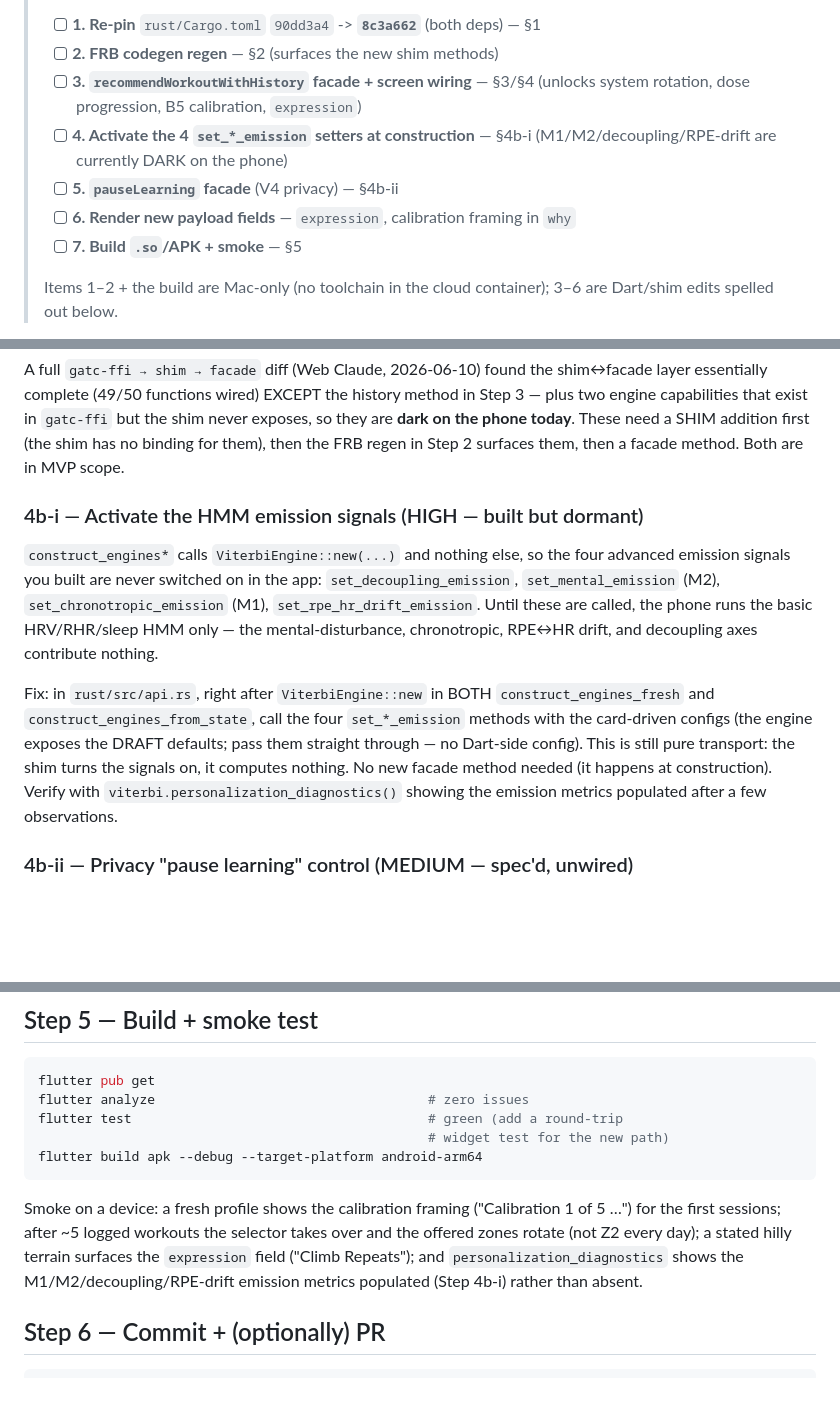
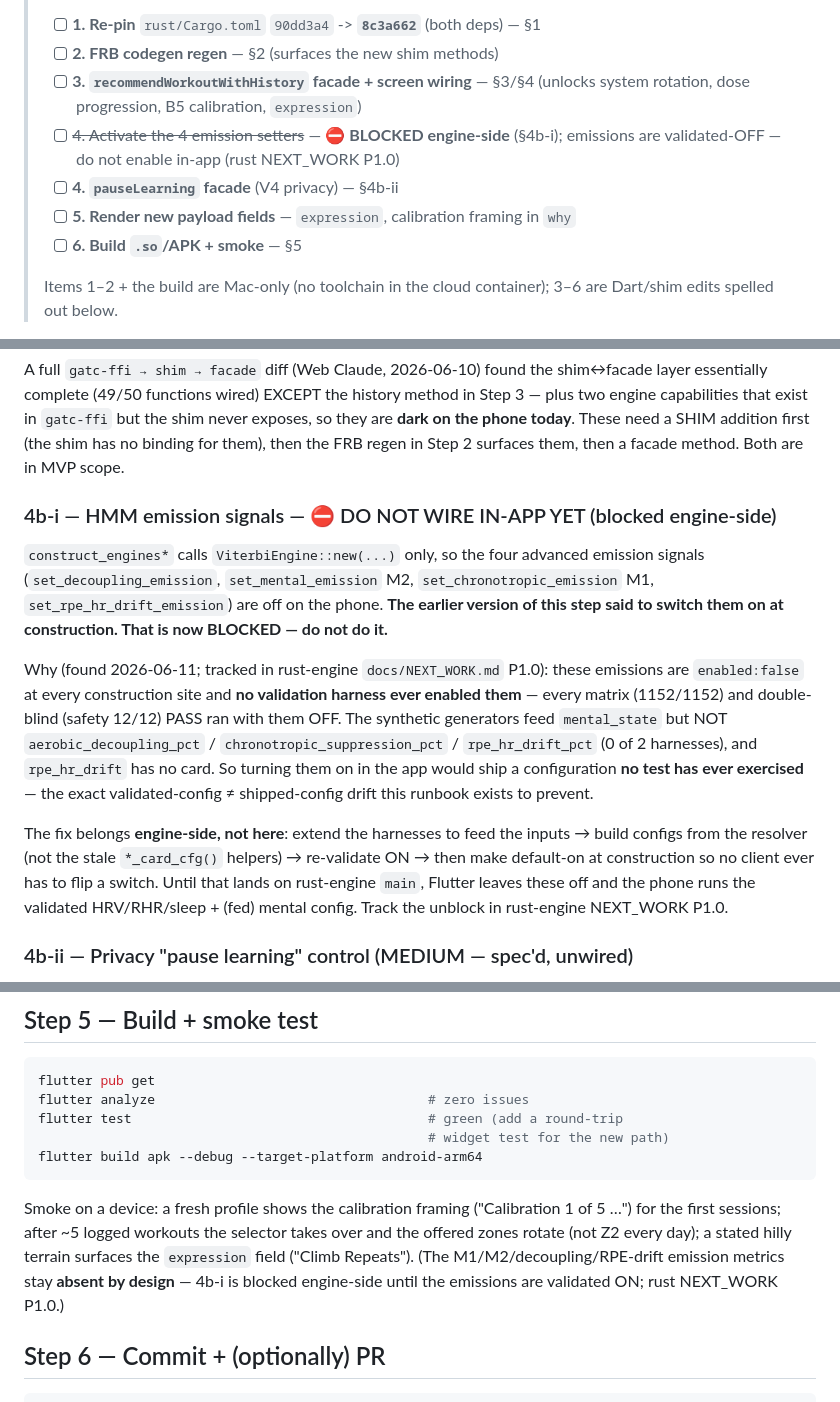
Before and after one commit to Bartveldkamp/Mivalta-flutter, a Markdown page: docs/MAC_BATCH_RUNBOOK.md, 3 parts joined by grey strips. GitHub-like rendering; blank space fills up the shorter version.

Commit message:
docs: block runbook step 4b-i — emissions are validated-OFF, don't wire in-app (#62)
The earlier step told the Mac executor to activate the 4 set_*_emission
setters at construction. Found 2026-06-11 that this would ship a config
no harness ever validated: the emissions are enabled:false everywhere
and the matrix/sim only feed mental_state (not decoupling/chronotropic/
rpe-drift inputs), and rpe_hr_drift has no card. Marks 4b-i BLOCKED,
moves the fix engine-side (rust NEXT_WORK P1.0: feed inputs → resolver-
built configs → re-validate ON → default-on at construction), renumbers
the checklist, and corrects the smoke test (emissions absent by design).

Co-authored-by: Claude <noreply@anthropic.com>

```diff
--- a/docs/MAC_BATCH_RUNBOOK.md
+++ b/docs/MAC_BATCH_RUNBOOK.md
@@ -8,11 +8,11 @@
 > - [ ] **2. FRB codegen regen** — §2 (surfaces the new shim methods)
 > - [ ] **3. `recommendWorkoutWithHistory` facade + screen wiring** — §3/§4
 >       (unlocks system rotation, dose progression, B5 calibration, `expression`)
-> - [ ] **4. Activate the 4 `set_*_emission` setters at construction** — §4b-i
->       (M1/M2/decoupling/RPE-drift are currently DARK on the phone)
-> - [ ] **5. `pauseLearning` facade** (V4 privacy) — §4b-ii
-> - [ ] **6. Render new payload fields** — `expression`, calibration framing in `why`
-> - [ ] **7. Build `.so`/APK + smoke** — §5
+> - [ ] ~~4. Activate the 4 emission setters~~ — ⛔ **BLOCKED engine-side** (§4b-i);
+>       emissions are validated-OFF — do not enable in-app (rust NEXT_WORK P1.0)
+> - [ ] **4. `pauseLearning` facade** (V4 privacy) — §4b-ii
+> - [ ] **5. Render new payload fields** — `expression`, calibration framing in `why`
+> - [ ] **6. Build `.so`/APK + smoke** — §5
 >
 > Items 1–2 + the build are Mac-only (no toolchain in the cloud container);
 > 3–6 are Dart/shim edits spelled out below.
@@ -122,23 +122,30 @@ history method in Step 3 — plus two engine capabilities that exist in
 These need a SHIM addition first (the shim has no binding for them), then the
 FRB regen in Step 2 surfaces them, then a facade method. Both are in MVP scope.
 
-### 4b-i — Activate the HMM emission signals (HIGH — built but dormant)
+### 4b-i — HMM emission signals — ⛔ DO NOT WIRE IN-APP YET (blocked engine-side)
 
-`construct_engines*` calls `ViterbiEngine::new(...)` and nothing else, so the
-four advanced emission signals you built are never switched on in the app:
-`set_decoupling_emission`, `set_mental_emission` (M2), `set_chronotropic_emission`
-(M1), `set_rpe_hr_drift_emission`. Until these are called, the phone runs the
-basic HRV/RHR/sleep HMM only — the mental-disturbance, chronotropic, RPE↔HR
-drift, and decoupling axes contribute nothing.
+`construct_engines*` calls `ViterbiEngine::new(...)` only, so the four advanced
+emission signals (`set_decoupling_emission`, `set_mental_emission` M2,
+`set_chronotropic_emission` M1, `set_rpe_hr_drift_emission`) are off on the
+phone. **The earlier version of this step said to switch them on at
+construction. That is now BLOCKED — do not do it.**
 
-Fix: in `rust/src/api.rs`, right after `ViterbiEngine::new` in BOTH
-`construct_engines_fresh` and `construct_engines_from_state`, call the four
-`set_*_emission` methods with the card-driven configs (the engine exposes the
-DRAFT defaults; pass them straight through — no Dart-side config). This is
-still pure transport: the shim turns the signals on, it computes nothing.
-No new facade method needed (it happens at construction). Verify with
-`viterbi.personalization_diagnostics()` showing the emission metrics populated
-after a few observations.
+Why (found 2026-06-11; tracked in rust-engine `docs/NEXT_WORK.md` P1.0):
+these emissions are `enabled:false` at every construction site and **no
+validation harness ever enabled them** — every matrix (1152/1152) and
+double-blind (safety 12/12) PASS ran with them OFF. The synthetic generators
+feed `mental_state` but NOT `aerobic_decoupling_pct` /
+`chronotropic_suppression_pct` / `rpe_hr_drift_pct` (0 of 2 harnesses), and
+`rpe_hr_drift` has no card. So turning them on in the app would ship a
+configuration **no test has ever exercised** — the exact validated-config ≠
+shipped-config drift this runbook exists to prevent.
+
+The fix belongs **engine-side, not here**: extend the harnesses to feed the
+inputs → build configs from the resolver (not the stale `*_card_cfg()` helpers)
+→ re-validate ON → then make default-on at construction so no client ever has
+to flip a switch. Until that lands on rust-engine `main`, Flutter leaves these
+off and the phone runs the validated HRV/RHR/sleep + (fed) mental config. Track
+the unblock in rust-engine NEXT_WORK P1.0.
 
 ### 4b-ii — Privacy "pause learning" control (MEDIUM — spec'd, unwired)
 
@@ -160,9 +167,9 @@ flutter build apk --debug --target-platform android-arm64
 Smoke on a device: a fresh profile shows the calibration framing
 ("Calibration 1 of 5 …") for the first sessions; after ~5 logged workouts the
 selector takes over and the offered zones rotate (not Z2 every day); a stated
-hilly terrain surfaces the `expression` field ("Climb Repeats"); and
-`personalization_diagnostics` shows the M1/M2/decoupling/RPE-drift emission
-metrics populated (Step 4b-i) rather than absent.
+hilly terrain surfaces the `expression` field ("Climb Repeats"). (The
+M1/M2/decoupling/RPE-drift emission metrics stay **absent by design** — 4b-i
+is blocked engine-side until the emissions are validated ON; rust NEXT_WORK P1.0.)
 
 ## Step 6 — Commit + (optionally) PR
 
```
